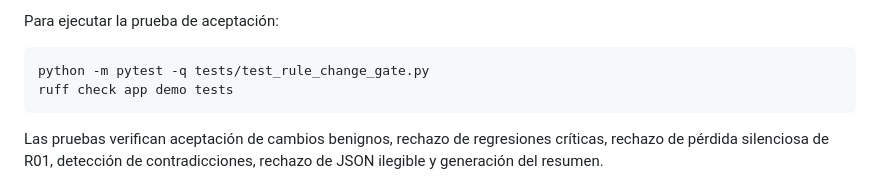
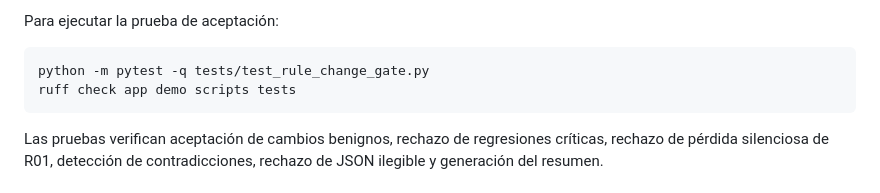
Before and after one commit to Stven2909/smartmarket-sv, a Markdown page: docs/ci-regresion-reglas.md, the part around the change. Rendered like a GitHub page.

Commit message:
docs(ci): ejecutar Ruff también sobre scripts de seguridad

````diff
--- a/docs/ci-regresion-reglas.md
+++ b/docs/ci-regresion-reglas.md
@@ -59,7 +59,7 @@ Para ejecutar la prueba de aceptación:
 
 ```bash
 python -m pytest -q tests/test_rule_change_gate.py
-ruff check app demo tests
+ruff check app demo scripts tests
 ```
 
 Las pruebas verifican aceptación de cambios benignos, rechazo de regresiones críticas, rechazo de pérdida silenciosa de R01, detección de contradicciones, rechazo de JSON ilegible y generación del resumen.
````
